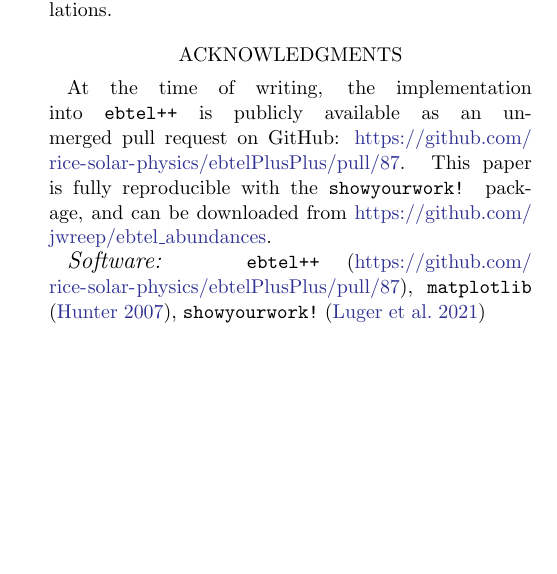
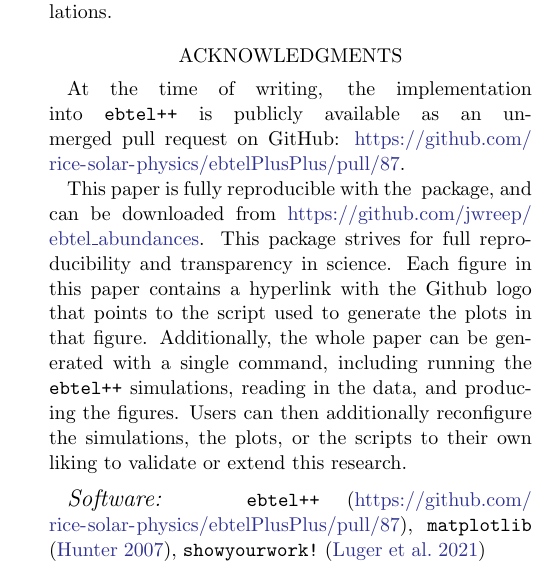
Before and after one commit to jwreep/ebtel_abundances, a LaTeX paper (src/tex/ms.tex): part of one column of page 7 of 8, cut so that both start at the same text, the shorter picture padded with empty space. Compiled offline with pdfLaTeX; a LaTeX package or settings file that is missing is left out.

Commit message:
[showyourwork] overleaf sync

```diff
--- a/src/tex/ms.tex
+++ b/src/tex/ms.tex
@@ -2,6 +2,7 @@
 \documentclass[twocolumn]{aastex631}
 \usepackage{showyourwork}
 \usepackage{amsmath}
+\usepackage{hyperref}
 
 \shorttitle{Time-Variable Elemental Abundances in Loops}
 \shortauthors{Reep et al.}
@@ -137,7 +138,9 @@ Finally, we have implemented this in the 0D \texttt{ebtel++} primarily as a test
 
 
 \section*{Acknowledgments}
-At the time of writing, the implementation into \texttt{ebtel++} is publicly available as an unmerged pull request on GitHub: \url{https://github.com/rice-solar-physics/ebtelPlusPlus/pull/87}.  This paper is fully reproducible with the \texttt{showyourwork!} package, and can be downloaded from \url{https://github.com/jwreep/ebtel_abundances}.
+At the time of writing, the implementation into \texttt{ebtel++} is publicly available as an unmerged pull request on GitHub: \url{https://github.com/rice-solar-physics/ebtelPlusPlus/pull/87}.
+
+This paper is fully reproducible with the \href{https://github.com/showyourwork/showyourwork}{\showyourwork} package, and can be downloaded from \url{https://github.com/jwreep/ebtel_abundances}.  This package strives for full reproducibility and transparency in science.  Each figure in this paper contains a hyperlink with the Github logo that points to the script used to generate the plots in that figure.  Additionally, the whole paper can be generated with a single command, including running the \texttt{ebtel++} simulations, reading in the data, and producing the figures.  Users can then additionally reconfigure the simulations, the plots, or the scripts to their own liking to validate or extend this research.
 
 \software{
 \texttt{ebtel++} (\url{https://github.com/rice-solar-physics/ebtelPlusPlus/pull/87}),
```
